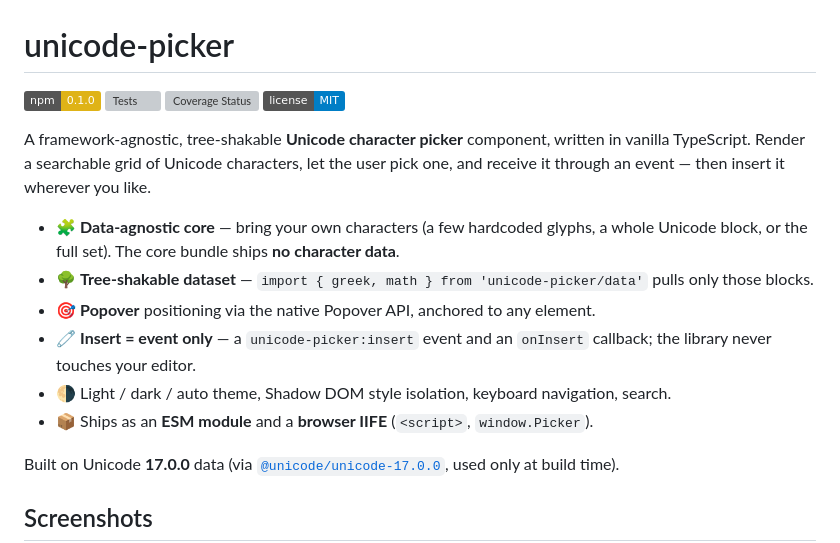
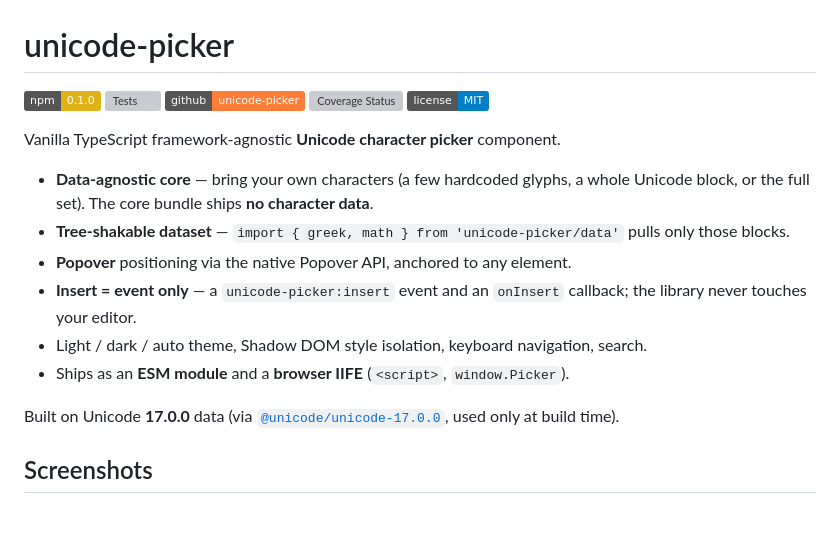
Before and after one commit to jcubic/unicode-picker, a Markdown page: README.md, the part around the change. Rendered like a GitHub page; badges without logos; blank space fills up the shorter version; grey boxes are pictures that could not be loaded.

```diff
--- a/README.md
+++ b/README.md
@@ -2,22 +2,21 @@
 
 [![npm](https://img.shields.io/badge/npm-0.1.0-yellow.svg)](https://www.npmjs.com/package/unicode-picker)
 [![Tests](https://github.com/jcubic/unicode-picker/actions/workflows/test.yml/badge.svg)](https://github.com/jcubic/unicode-picker/actions/workflows/test.yml)
+[![unicode-picker GitHub repo](https://img.shields.io/badge/github-unicode--picker-orange?logo=github)](https://github.com/jcubic/unicode-picker)
 [![Coverage Status](https://coveralls.io/repos/github/jcubic/unicode-picker/badge.svg?branch=master)](https://coveralls.io/github/jcubic/unicode-picker?branch=master)
 [![LICENSE MIT](https://img.shields.io/badge/license-MIT-blue.svg)](https://github.com/jcubic/unicode-picker/blob/master/LICENSE)
 
-A framework-agnostic, tree-shakable **Unicode character picker** component, written in
-vanilla TypeScript. Render a searchable grid of Unicode characters, let the user pick one,
-and receive it through an event — then insert it wherever you like.
+Vanilla TypeScript framework-agnostic **Unicode character picker** component.
 
-- 🧩 **Data-agnostic core** — bring your own characters (a few hardcoded glyphs, a whole
+- **Data-agnostic core** — bring your own characters (a few hardcoded glyphs, a whole
   Unicode block, or the full set). The core bundle ships **no character data**.
-- 🌳 **Tree-shakable dataset** — `import { greek, math } from 'unicode-picker/data'` pulls
+- **Tree-shakable dataset** — `import { greek, math } from 'unicode-picker/data'` pulls
   only those blocks.
-- 🎯 **Popover** positioning via the native Popover API, anchored to any element.
-- 🧷 **Insert = event only** — a `unicode-picker:insert` event and an `onInsert` callback;
+- **Popover** positioning via the native Popover API, anchored to any element.
+- **Insert = event only** — a `unicode-picker:insert` event and an `onInsert` callback;
   the library never touches your editor.
-- 🌗 Light / dark / auto theme, Shadow DOM style isolation, keyboard navigation, search.
-- 📦 Ships as an **ESM module** and a **browser IIFE** (`<script>`, `window.Picker`).
+- Light / dark / auto theme, Shadow DOM style isolation, keyboard navigation, search.
+- Ships as an **ESM module** and a **browser IIFE** (`<script>`, `window.Picker`).
 
 Built on Unicode **17.0.0** data (via [`@unicode/unicode-17.0.0`](https://github.com/node-unicode/unicode-17.0.0),
 used only at build time).
```
